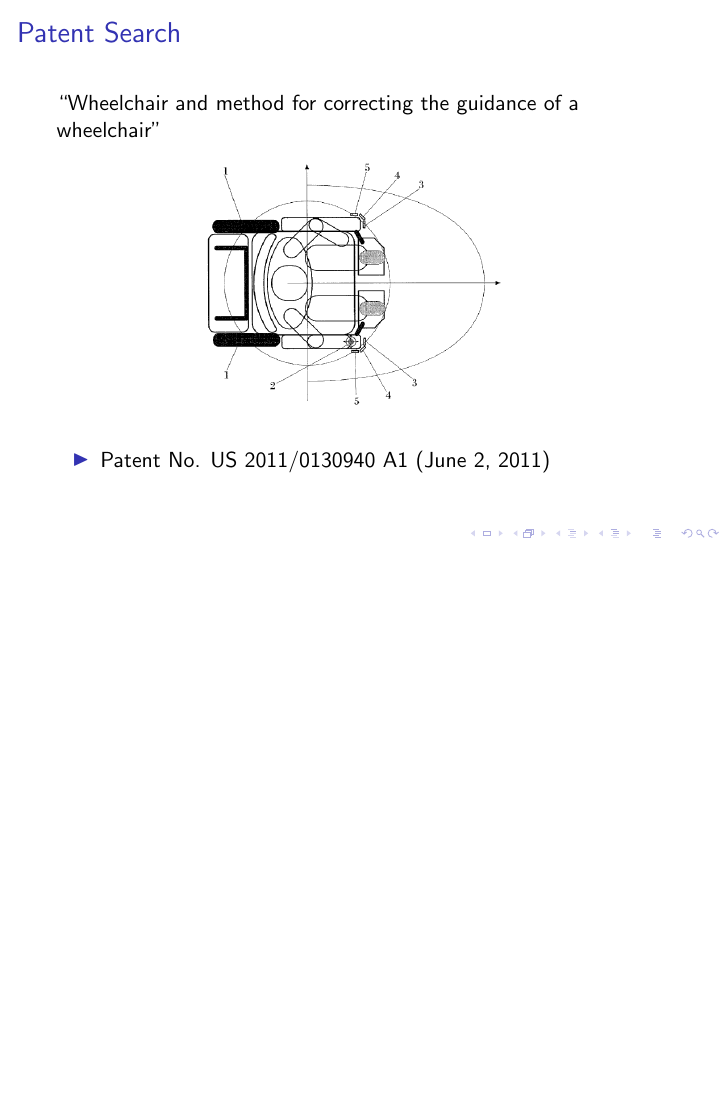
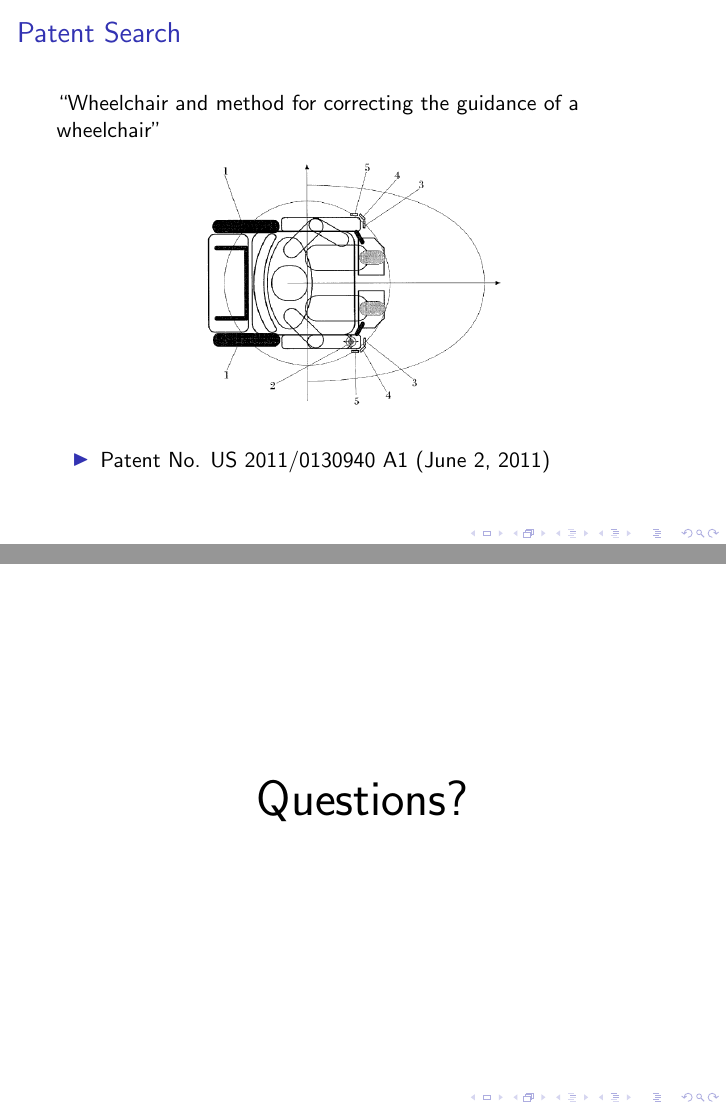
Before and after one commit to ipeet/mte481, LaTeX slides (doc/pdp/pdp.tex): page 14 of 14 before the commit and pages 14 and 15 of 15 after it, the two joined at a grey line, the shorter picture padded with empty space. Compiled offline with pdfLaTeX.

Commit message:
Added Questions? slide

```diff
--- a/doc/pdp/pdp.tex
+++ b/doc/pdp/pdp.tex
@@ -149,4 +149,11 @@
   \end{itemize}
 \end{frame}
 
+\begin{frame}
+  \begin{center}
+    \Huge{Questions?}
+  \end{center}
+\end{frame}
+
+
 \end{document}
```
Also changed, not shown: doc/pdp/pdp.pdf.
